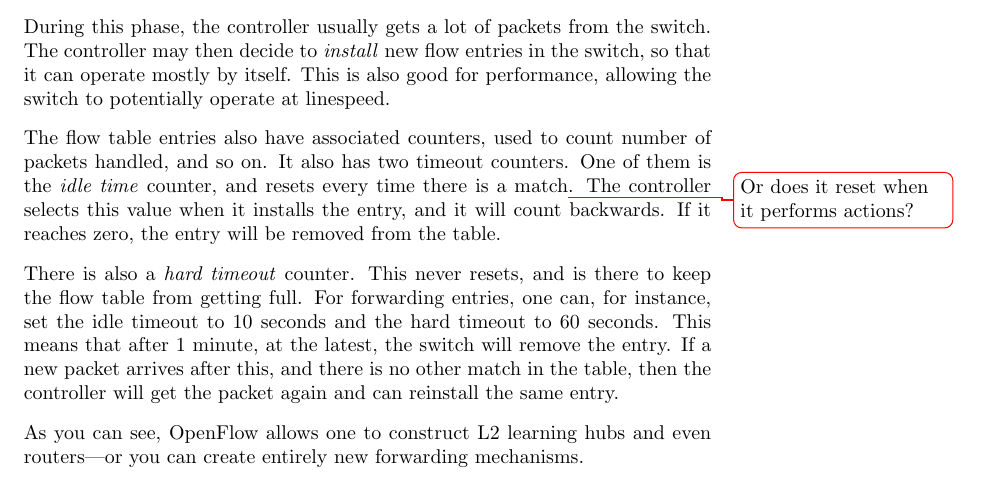
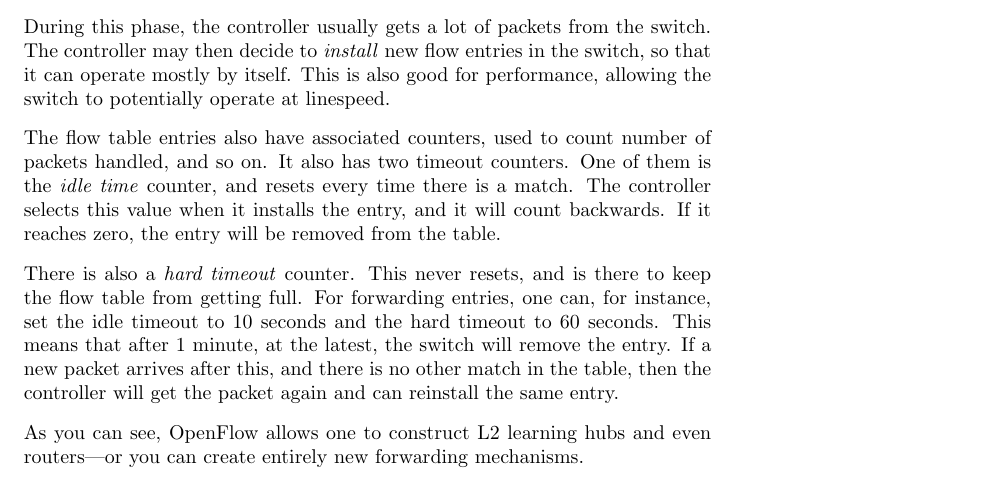
Before and after one commit to cslarsen/bachelor, a LaTeX thesis (thesis/thesis.tex, which reads thesis/theory.tex): part of page 11 of 30, cut so that both start at the same text. Compiled offline with pdfLaTeX.

Commit message:
Removed todo

```diff
--- a/thesis/theory.tex
+++ b/thesis/theory.tex
@@ -75,9 +75,9 @@ for performance, allowing the switch to potentially operate at linespeed.
 The flow table entries also have associated counters, used to count number
 of packets handled, and so on.  It also has two timeout counters.  One of
 them is the \textit{idle time} counter, and resets every time there is a
-match\todo{Or does it reset when it performs actions?}.  The controller
-selects this value when it installs the entry, and it will count backwards.
-If it reaches zero, the entry will be removed from the table.
+match.  The controller selects this value when it installs the entry, and it
+will count backwards.  If it reaches zero, the entry will be removed from
+the table.
 
 There is also a \textit{hard timeout} counter.  This never resets, and is
 there to keep the flow table from getting full.  For forwarding entries, one
```
